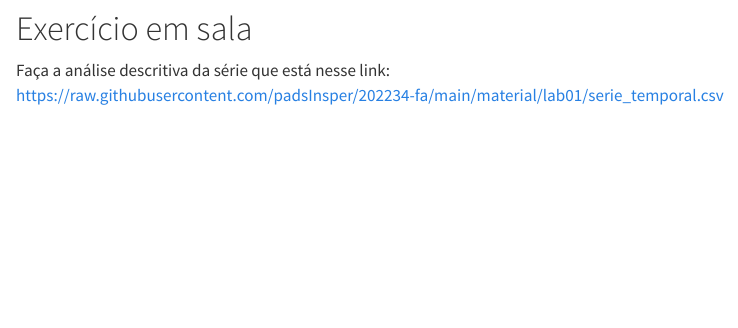
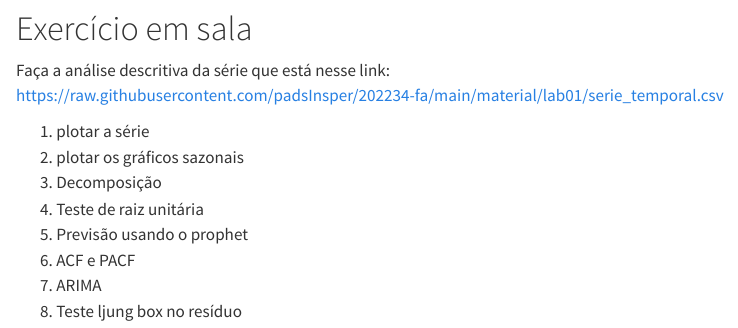
Before and after one commit to padsInsper/202234-fa, a Quarto document (material/lab01/lab01.qmd): the page in a window 1100 px wide, from 4790 px down. Rendered offline with R 4.5, knitr and Pandoc in place of Quarto, with nearby package versions; some code elsewhere in the file could not run offline; menus at the side of the page are left out.

Commit message:
exercício em sala

```diff
--- a/material/lab01/lab01.qmd
+++ b/material/lab01/lab01.qmd
@@ -475,3 +475,12 @@ plt.show()
 # Exercício em sala
 
 Faça a análise descritiva da série que está nesse link: https://raw.githubusercontent.com/padsInsper/202234-fa/main/material/lab01/serie_temporal.csv
+
+1. plotar a série
+2. plotar os gráficos sazonais
+3. Decomposição
+4. Teste de raiz unitária
+5. Previsão usando o prophet
+6. ACF e PACF
+7. ARIMA
+8. Teste ljung box no resíduo
```
